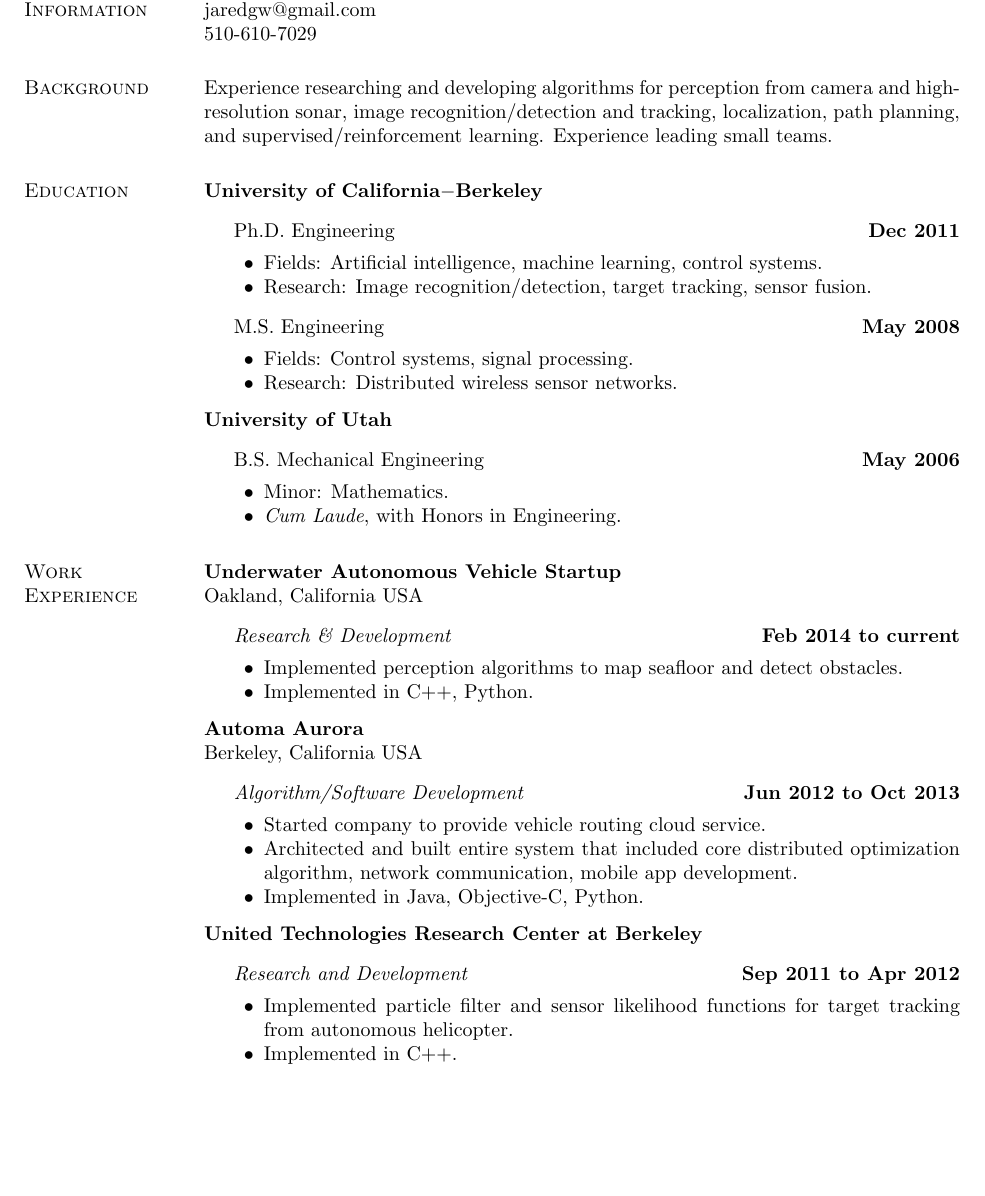
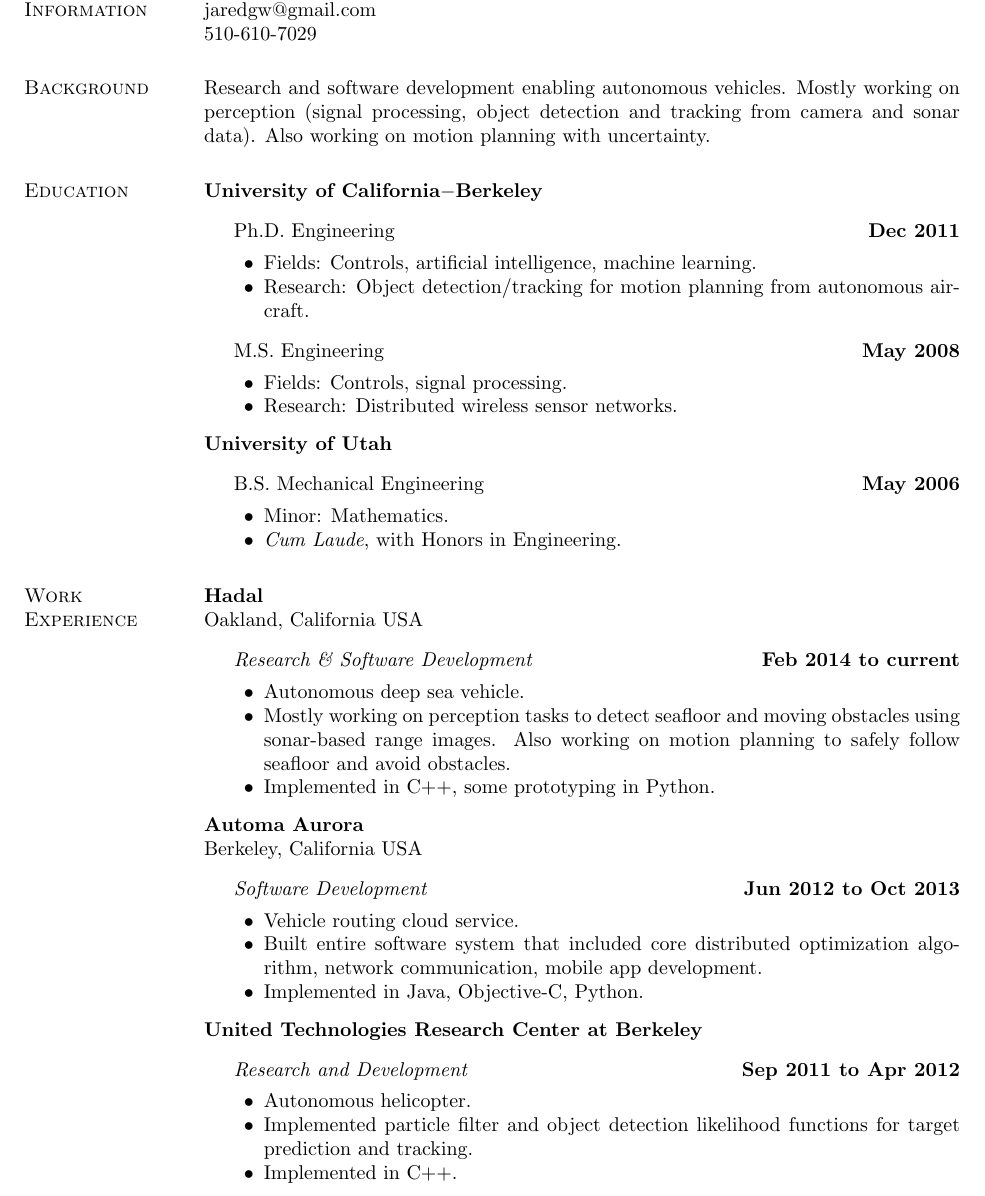
Before and after one commit to jaredwood/resume, a LaTeX CV (resume-jaredwood.tex, which reads background.tex, education.tex, work-experience.tex): part of page 1 of 2, cut so that both start at the same text, the shorter picture padded with empty space. Compiled offline with pdfLaTeX.

Commit message:
Updates.

```diff
--- a/background.tex
+++ b/background.tex
@@ -1 +1 @@
-Experience researching and developing algorithms for perception from camera and high-resolution sonar, image recognition/detection and tracking, localization, path planning, and supervised/reinforcement learning. Experience leading small teams.
+Research and software development enabling autonomous vehicles. Mostly working on perception (signal processing, object detection and tracking from camera and sonar data). Also working on motion planning with uncertainty.
--- a/education.tex
+++ b/education.tex
@@ -4,13 +4,13 @@
 \item[] Ph.D.
 		Engineering \hfill \textbf{Dec 2011}
         \begin{innerlist}
-        \item Fields: Artificial intelligence, machine learning, control systems.
-        \item Research: Image recognition/detection, target tracking, sensor fusion.
+        \item Fields: Controls, artificial intelligence, machine learning.
+        \item Research: Object detection/tracking for motion planning from autonomous aircraft.
         \end{innerlist}
 \item[] M.S.
         Engineering \hfill \textbf{May 2008}
         \begin{innerlist}
-        \item Fields: Control systems, signal processing.
+        \item Fields: Controls, signal processing.
         \item Research: Distributed wireless sensor networks.
         \end{innerlist}
 \end{outerlist}
--- a/work-experience.tex
+++ b/work-experience.tex
@@ -1,11 +1,12 @@
-\textbf{Underwater Autonomous Vehicle Startup}\\
+\textbf{Hadal}\\
 Oakland, California USA
 \begin{outerlist}
-\item[] \textit{Research \& Development}%
+\item[] \textit{Research \& Software Development}%
         \hfill \textbf{Feb 2014 to current}
 \begin{innerlist}
-\item Implemented perception algorithms to map seafloor and detect obstacles.
-\item Implemented in C++, Python.
+\item Autonomous deep sea vehicle.
+\item Mostly working on perception tasks to detect seafloor and moving obstacles using sonar-based range images. Also working on motion planning to safely follow seafloor and avoid obstacles.
+\item Implemented in C++, some prototyping in Python.
 \end{innerlist}
 \end{outerlist}
 
@@ -14,11 +15,11 @@
 \textbf{Automa Aurora}\\
 Berkeley, California USA
 \begin{outerlist}
-\item[] \textit{Algorithm/Software Development}%
+\item[] \textit{Software Development}%
         \hfill \textbf{Jun 2012 to Oct 2013}
 \begin{innerlist}
-\item Started company to provide vehicle routing cloud service.
-\item Architected and built entire system that included core distributed optimization algorithm, network communication, mobile app development.
+\item Vehicle routing cloud service.
+\item Built entire software system that included core distributed optimization algorithm, network communication, mobile app development.
 \item Implemented in Java, Objective-C, Python.
 \end{innerlist}
 \end{outerlist}
@@ -30,7 +31,8 @@
 \item[] \textit{Research and Development}%
         \hfill \textbf{Sep 2011 to Apr 2012}
 \begin{innerlist}
-\item Implemented particle filter and sensor likelihood functions for target tracking from autonomous helicopter.
+\item Autonomous helicopter.
+\item Implemented particle filter and object detection likelihood functions for target prediction and tracking.
 \item Implemented in C++.
 \end{innerlist}
 \end{outerlist}
```
Also changed, not shown: resume-jaredwood.pdf, work-experience.tex (6 more changed lines).
